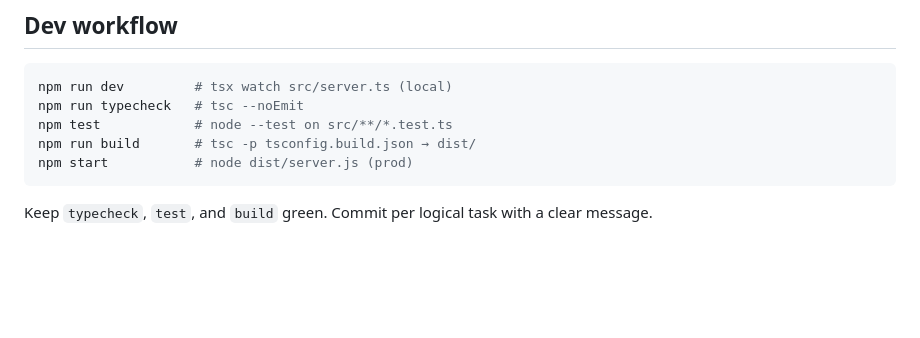
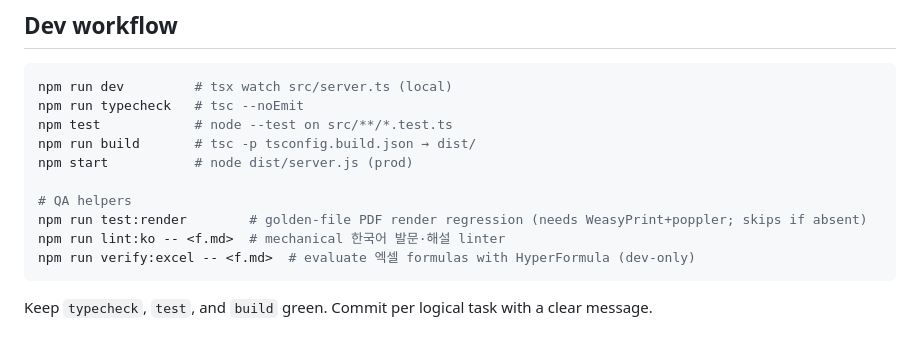
Before and after one commit to leroy20060823-wq/-, a Markdown page: CLAUDE.md, the part around the change. GitHub-like rendering; blank space fills up the shorter version.

Commit message:
docs: CLAUDE.md에 QA 스크립트(test:render·lint:ko·verify:excel) 안내 추가
Co-Authored-By: Claude Opus 4.8 <noreply@anthropic.com>
Claude-Session: https://claude.ai/code/session_012Vri8mT6KRXxT1vtZrGD9f

````diff
--- a/CLAUDE.md
+++ b/CLAUDE.md
@@ -36,6 +36,11 @@ npm run typecheck   # tsc --noEmit
 npm test            # node --test on src/**/*.test.ts
 npm run build       # tsc -p tsconfig.build.json → dist/
 npm start           # node dist/server.js (prod)
+
+# QA helpers
+npm run test:render        # golden-file PDF render regression (needs WeasyPrint+poppler; skips if absent)
+npm run lint:ko -- <f.md>  # mechanical 한국어 발문·해설 linter
+npm run verify:excel -- <f.md>  # evaluate 엑셀 formulas with HyperFormula (dev-only)
 ```
 
 Keep `typecheck`, `test`, and `build` green. Commit per logical task with a clear message.
````
